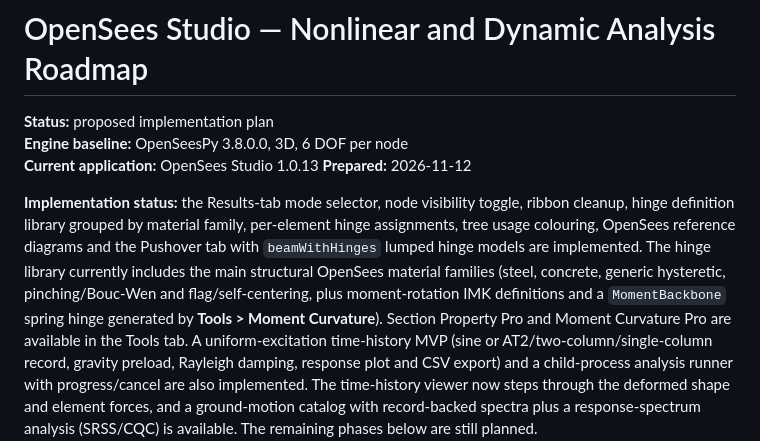
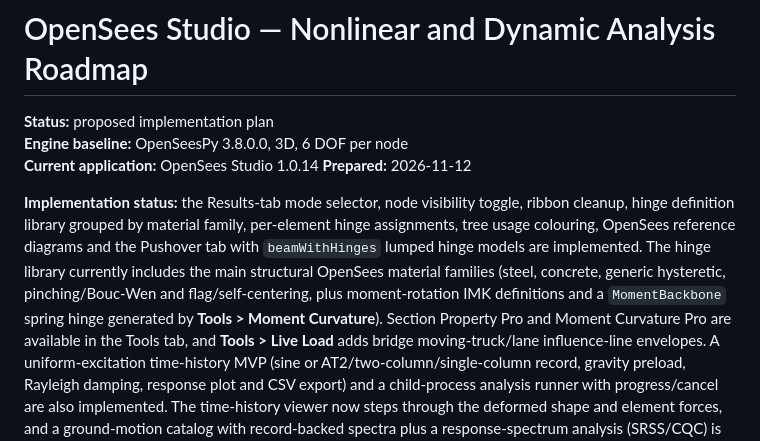
Before and after one commit to sumonrh/OpenSeesStudio, a Markdown page: docs/ANALYSIS_ROADMAP.md, the part around the change. GitHub-like rendering.

```diff
--- a/docs/ANALYSIS_ROADMAP.md
+++ b/docs/ANALYSIS_ROADMAP.md
@@ -2,7 +2,7 @@
 
 **Status:** proposed implementation plan
 **Engine baseline:** OpenSeesPy 3.8.0.0, 3D, 6 DOF per node
-**Current application:** OpenSees Studio 1.0.13
+**Current application:** OpenSees Studio 1.0.14
 **Prepared:** 2026-11-12
 
 **Implementation status:** the Results-tab mode selector, node visibility toggle,
@@ -13,7 +13,8 @@ library currently includes the main structural OpenSees material families
 (steel, concrete, generic hysteretic, pinching/Bouc-Wen and flag/self-centering,
 plus moment-rotation IMK definitions and a `MomentBackbone` spring hinge
 generated by **Tools > Moment Curvature**). Section Property Pro and Moment
-Curvature Pro are available in the Tools tab. A
+Curvature Pro are available in the Tools tab, and **Tools > Live Load** adds
+bridge moving-truck/lane influence-line envelopes. A
 uniform-excitation time-history MVP (sine or AT2/two-column/single-column record,
 gravity preload, Rayleigh damping, response plot and CSV export) and a
 child-process analysis runner with progress/cancel are also implemented. The
```
Also changed, not shown: README.md (+40 -8 lines), docs/live_load.png (added), docs/live_load_influence.png (added), 11 other files.
